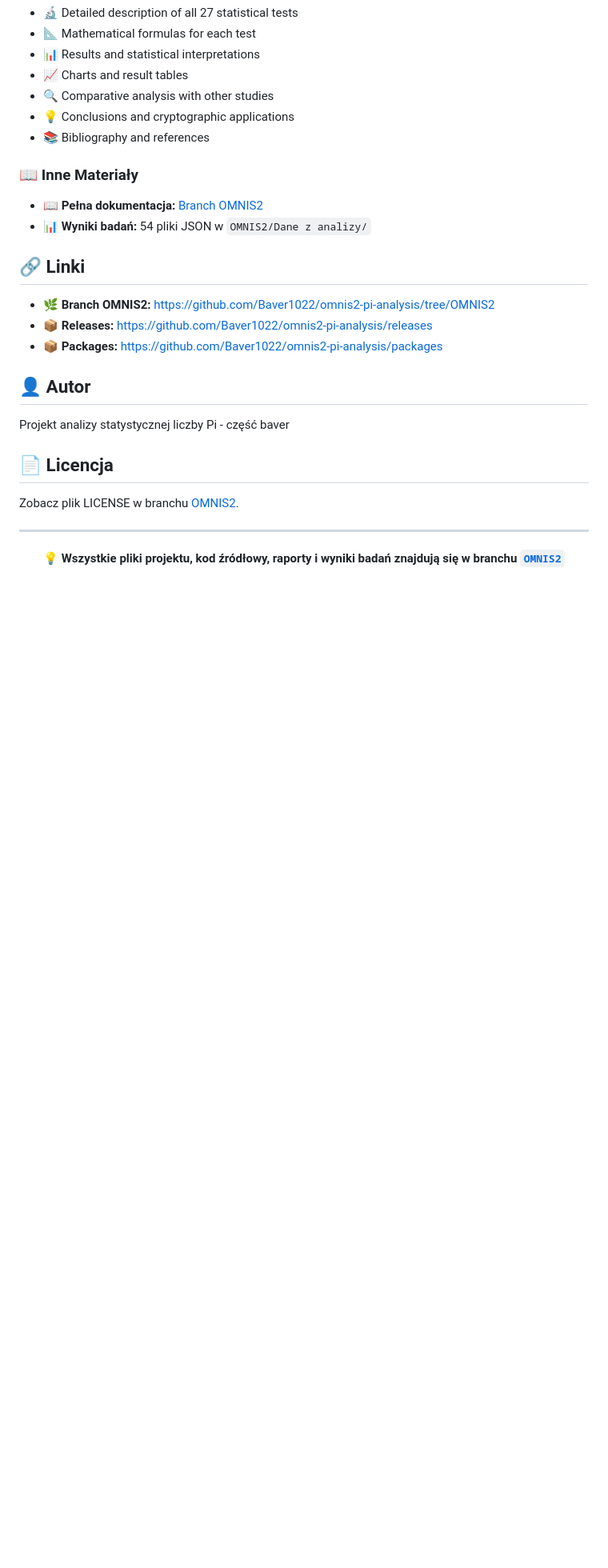
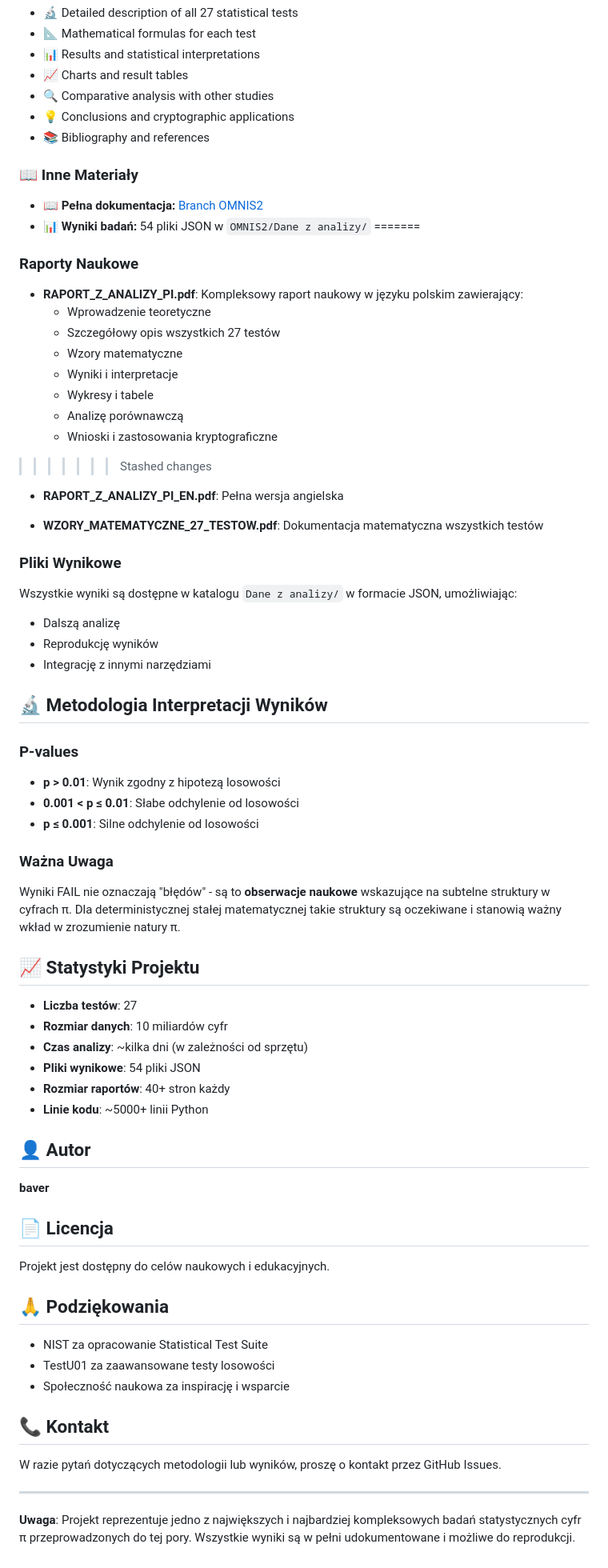
Before and after one commit to Baver1022/omnis2-pi-analysis, a Markdown page: README.md, the part around one of its changes. Shown at 80% size. Drawn GitHub-style; blank space fills up the shorter version.

```diff
--- a/README.md
+++ b/README.md
@@ -98,25 +219,65 @@ python3 analysis_orchestrator.py --pi-file pi_10billion.txt
 
 - **📖 Pełna dokumentacja:** [Branch OMNIS2](https://github.com/Baver1022/omnis2-pi-analysis/tree/OMNIS2)
 - **📊 Wyniki badań:** 54 pliki JSON w `OMNIS2/Dane z analizy/`
+=======
+### Raporty Naukowe
+- **RAPORT_Z_ANALIZY_PI.pdf**: Kompleksowy raport naukowy w języku polskim zawierający:
+  - Wprowadzenie teoretyczne
+  - Szczegółowy opis wszystkich 27 testów
+  - Wzory matematyczne
+  - Wyniki i interpretacje
+  - Wykresy i tabele
+  - Analizę porównawczą
+  - Wnioski i zastosowania kryptograficzne
+>>>>>>> Stashed changes
 
-## 🔗 Linki
+- **RAPORT_Z_ANALIZY_PI_EN.pdf**: Pełna wersja angielska
 
-- 🌿 **Branch OMNIS2:** [https://github.com/Baver1022/omnis2-pi-analysis/tree/OMNIS2](https://github.com/Baver1022/omnis2-pi-analysis/tree/OMNIS2)
-- 📦 **Releases:** [https://github.com/Baver1022/omnis2-pi-analysis/releases](https://github.com/Baver1022/omnis2-pi-analysis/releases)
-- 📦 **Packages:** [https://github.com/Baver1022/omnis2-pi-analysis/packages](https://github.com/Baver1022/omnis2-pi-analysis/packages)
+- **WZORY_MATEMATYCZNE_27_TESTOW.pdf**: Dokumentacja matematyczna wszystkich testów
+
+### Pliki Wynikowe
+Wszystkie wyniki są dostępne w katalogu `Dane z analizy/` w formacie JSON, umożliwiając:
+- Dalszą analizę
+- Reprodukcję wyników
+- Integrację z innymi narzędziami
+
+## 🔬 Metodologia Interpretacji Wyników
+
+### P-values
+- **p > 0.01**: Wynik zgodny z hipotezą losowości
+- **0.001 < p ≤ 0.01**: Słabe odchylenie od losowości
+- **p ≤ 0.001**: Silne odchylenie od losowości
+
+### Ważna Uwaga
+Wyniki FAIL nie oznaczają "błędów" - są to **obserwacje naukowe** wskazujące na subtelne struktury w cyfrach π. Dla deterministycznej stałej matematycznej takie struktury są oczekiwane i stanowią ważny wkład w zrozumienie natury π.
+
+## 📈 Statystyki Projektu
+
+- **Liczba testów**: 27
+- **Rozmiar danych**: 10 miliardów cyfr
+- **Czas analizy**: ~kilka dni (w zależności od sprzętu)
+- **Pliki wynikowe**: 54 pliki JSON
+- **Rozmiar raportów**: 40+ stron każdy
+- **Linie kodu**: ~5000+ linii Python
 
 ## 👤 Autor
 
-Projekt analizy statystycznej liczby Pi - część baver
+**baver**
 
 ## 📄 Licencja
 
-Zobacz plik LICENSE w branchu [OMNIS2](https://github.com/Baver1022/omnis2-pi-analysis/tree/OMNIS2).
+Projekt jest dostępny do celów naukowych i edukacyjnych.
+
+## 🙏 Podziękowania
+
+- NIST za opracowanie Statistical Test Suite
+- TestU01 za zaawansowane testy losowości
+- Społeczność naukowa za inspirację i wsparcie
+
+## 📞 Kontakt
+
+W razie pytań dotyczących metodologii lub wyników, proszę o kontakt przez GitHub Issues.
 
 ---
 
-<div align="center">
-
-**💡 Wszystkie pliki projektu, kod źródłowy, raporty i wyniki badań znajdują się w branchu [`OMNIS2`](https://github.com/Baver1022/omnis2-pi-analysis/tree/OMNIS2)**
-
-</div>
+**Uwaga**: Projekt reprezentuje jedno z największych i najbardziej kompleksowych badań statystycznych cyfr π przeprowadzonych do tej pory. Wszystkie wyniki są w pełni udokumentowane i możliwe do reprodukcji.
```
Also changed, not shown: other parts of README.md (+164 -43 lines).
